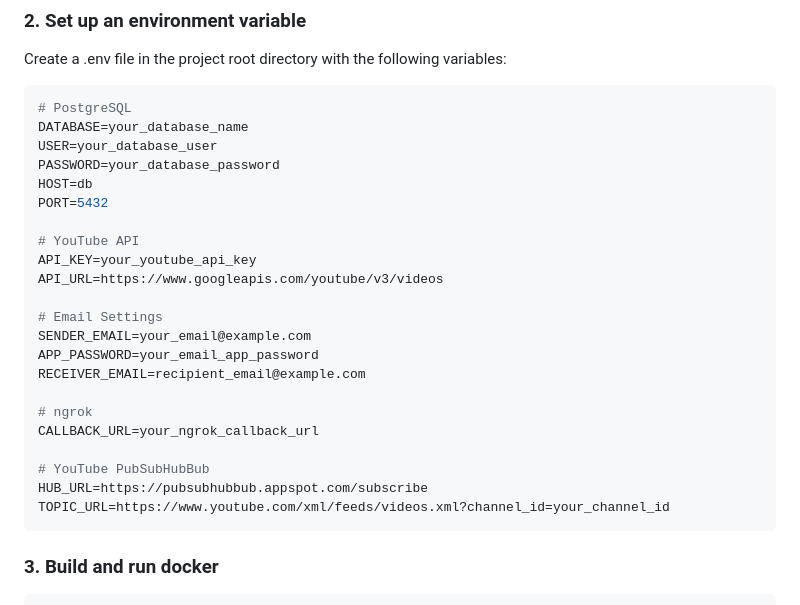
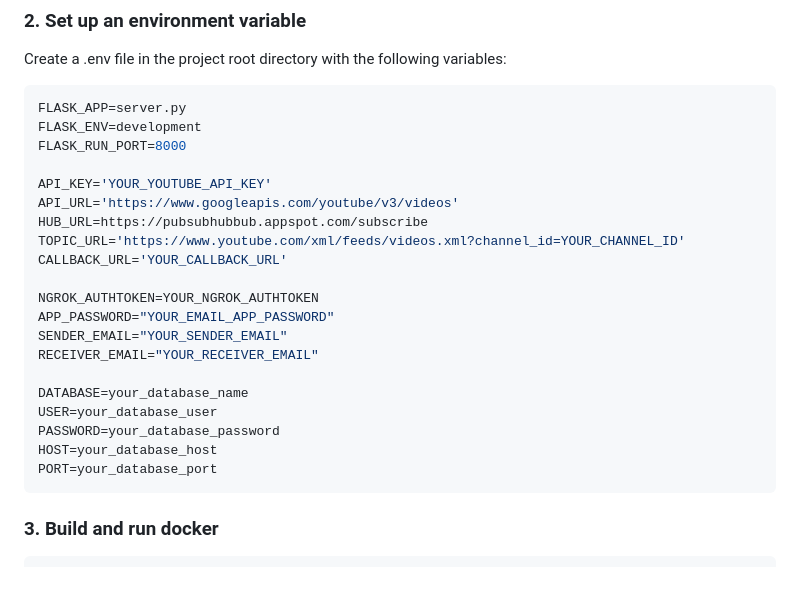
Before and after one commit to Keizo410/SuperChatting, a Markdown page: README.md, the part around the change. Drawn GitHub-style; blank space fills up the shorter version.

````diff
--- a/README.md
+++ b/README.md
@@ -33,28 +33,26 @@ cd superchat-tracker
 Create a .env file in the project root directory with the following variables:
 
 ```bash
-# PostgreSQL
+FLASK_APP=server.py
+FLASK_ENV=development
+FLASK_RUN_PORT=8000
+
+API_KEY='YOUR_YOUTUBE_API_KEY'
+API_URL='https://www.googleapis.com/youtube/v3/videos'
+HUB_URL=https://pubsubhubbub.appspot.com/subscribe
+TOPIC_URL='https://www.youtube.com/xml/feeds/videos.xml?channel_id=YOUR_CHANNEL_ID'
+CALLBACK_URL='YOUR_CALLBACK_URL'
+
+NGROK_AUTHTOKEN=YOUR_NGROK_AUTHTOKEN
+APP_PASSWORD="YOUR_EMAIL_APP_PASSWORD"
+SENDER_EMAIL="YOUR_SENDER_EMAIL"
+RECEIVER_EMAIL="YOUR_RECEIVER_EMAIL"
+
 DATABASE=your_database_name
 USER=your_database_user
 PASSWORD=your_database_password
-HOST=db
-PORT=5432
-
-# YouTube API
-API_KEY=your_youtube_api_key
-API_URL=https://www.googleapis.com/youtube/v3/videos
-
-# Email Settings
-SENDER_EMAIL=your_email@example.com
-APP_PASSWORD=your_email_app_password
-RECEIVER_EMAIL=recipient_email@example.com
-
-# ngrok
-CALLBACK_URL=your_ngrok_callback_url
-
-# YouTube PubSubHubBub
-HUB_URL=https://pubsubhubbub.appspot.com/subscribe
-TOPIC_URL=https://www.youtube.com/xml/feeds/videos.xml?channel_id=your_channel_id
+HOST=your_database_host
+PORT=your_database_port
 ```
 
 ### 3. Build and run docker
````
